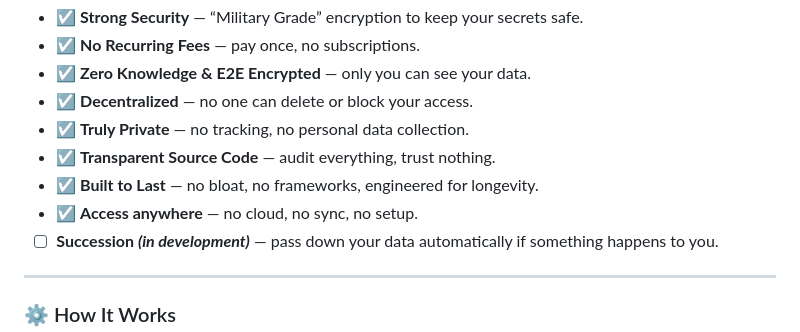
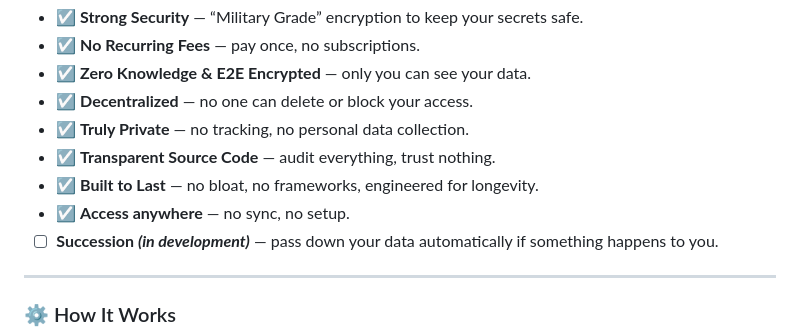
Before and after one commit to RockwellShah/bitnote, a Markdown page: README.md, the part around the change. Drawn GitHub-style.

```diff
--- a/README.md
+++ b/README.md
@@ -21,7 +21,7 @@ BitNote is built for people who want to store sensitive information without trus
 - ☑️ **Truly Private** — no tracking, no personal data collection.
 - ☑️ **Transparent Source Code** — audit everything, trust nothing.
 - ☑️ **Built to Last** — no bloat, no frameworks, engineered for longevity.
-- ☑️ **Access anywhere** — no cloud, no sync, no setup.
+- ☑️ **Access anywhere** — no sync, no setup.
 - ☐ **Succession *(in development)*** — pass down your data automatically if something happens to you.
 
 ---
```
